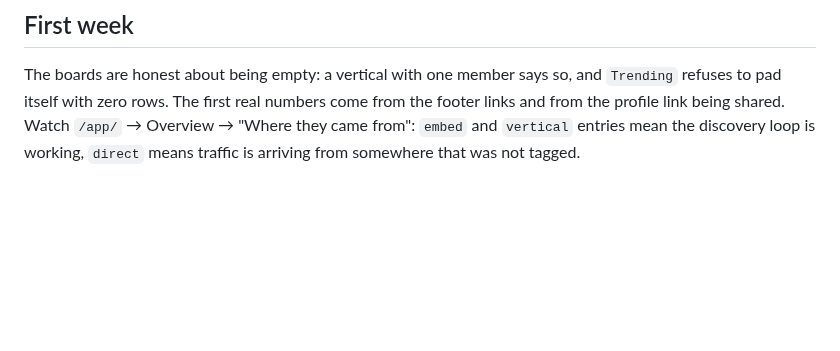
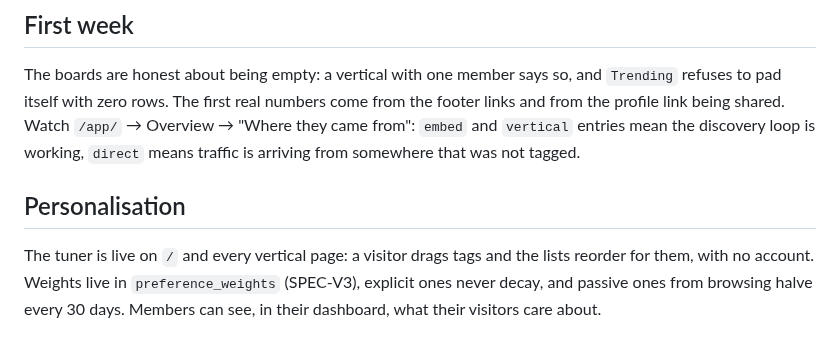
Before and after one commit to 8ullyMaguire/orbital, a Markdown page: docs/LAUNCH.md, the part around the change. Rendered like a GitHub page; blank space fills up the shorter version.

Commit message:
docs: SPEC/LAUNCH point at SPEC-V3; note the personalisation surface

```diff
--- a/docs/LAUNCH.md
+++ b/docs/LAUNCH.md
@@ -95,3 +95,11 @@ the footer links and from the profile link being shared. Watch
 `/app/` → Overview → "Where they came from": `embed` and `vertical` entries mean
 the discovery loop is working, `direct` means traffic is arriving from somewhere
 that was not tagged.
+
+
+## Personalisation
+
+The tuner is live on `/` and every vertical page: a visitor drags tags and the lists reorder for
+them, with no account. Weights live in `preference_weights` (SPEC-V3), explicit ones never decay, and
+passive ones from browsing halve every 30 days. Members can see, in their dashboard, what their
+visitors care about.
```
Also changed, not shown: docs/SPEC.md (+3 -0 lines).
